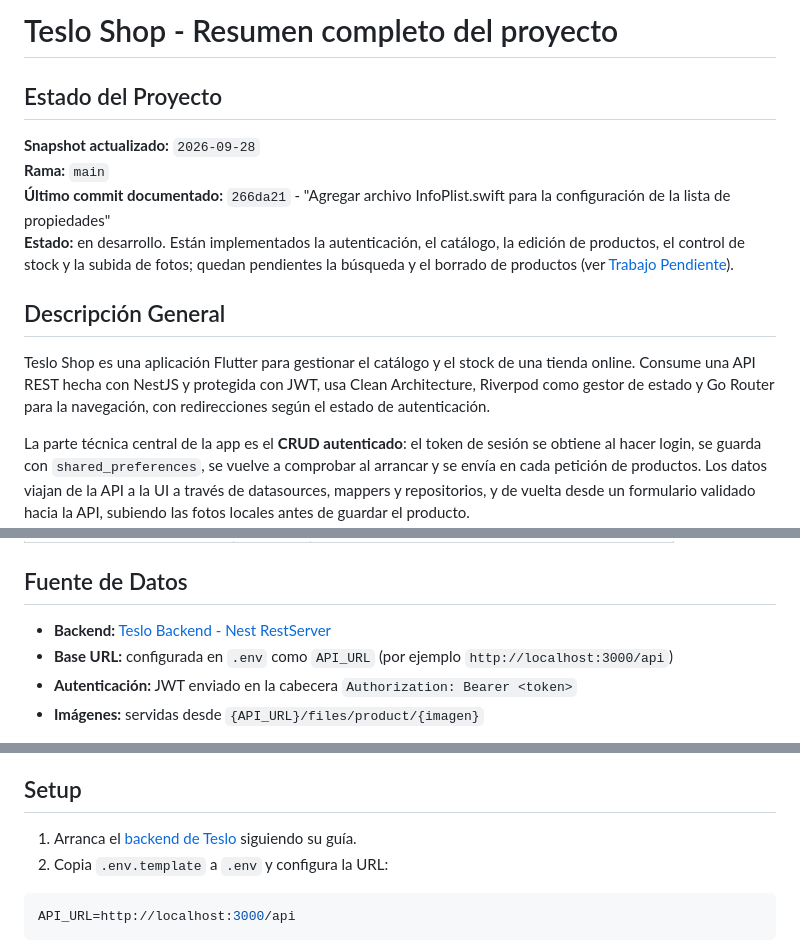
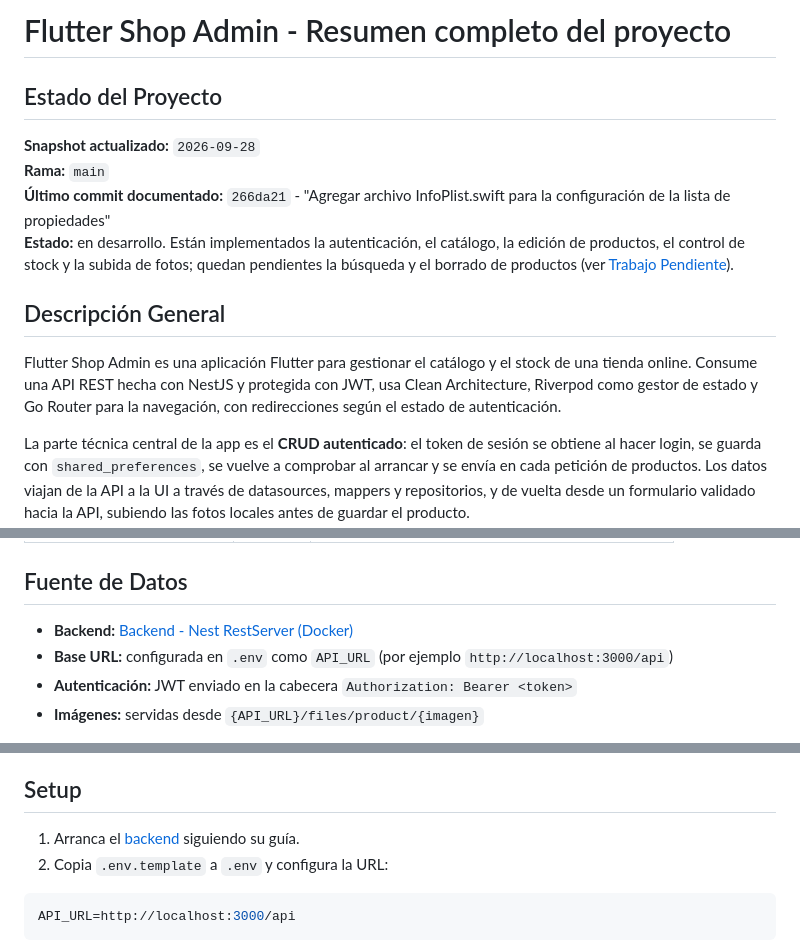
Before and after one commit to RaulEstevezA/Flutter_Shop_Admin, a Markdown page: README_es.md, 3 parts joined by grey strips. GitHub-like rendering.

````diff
--- a/README_es.md
+++ b/README_es.md
@@ -1,4 +1,4 @@
-# Teslo Shop - Resumen completo del proyecto
+# Flutter Shop Admin - Resumen completo del proyecto
 
 ## Estado del Proyecto
 
@@ -9,7 +9,7 @@
 
 ## Descripción General
 
-Teslo Shop es una aplicación Flutter para gestionar el catálogo y el stock de una tienda online. Consume una API REST hecha con NestJS y protegida con JWT, usa Clean Architecture, Riverpod como gestor de estado y Go Router para la navegación, con redirecciones según el estado de autenticación.
+Flutter Shop Admin es una aplicación Flutter para gestionar el catálogo y el stock de una tienda online. Consume una API REST hecha con NestJS y protegida con JWT, usa Clean Architecture, Riverpod como gestor de estado y Go Router para la navegación, con redirecciones según el estado de autenticación.
 
 La parte técnica central de la app es el **CRUD autenticado**: el token de sesión se obtiene al hacer login, se guarda con `shared_preferences`, se vuelve a comprobar al arrancar y se envía en cada petición de productos. Los datos viajan de la API a la UI a través de datasources, mappers y repositorios, y de vuelta desde un formulario validado hacia la API, subiendo las fotos locales antes de guardar el producto.
 
@@ -33,7 +33,7 @@ La parte técnica central de la app es el **CRUD autenticado**: el token de sesi
 
 ## Fuente de Datos
 
-- **Backend:** [Teslo Backend - Nest RestServer](https://hub.docker.com/repository/docker/klerith/flutter-backend-teslo-shop/general)
+- **Backend:** [Backend - Nest RestServer (Docker)](https://hub.docker.com/repository/docker/klerith/flutter-backend-teslo-shop/general)
 - **Base URL:** configurada en `.env` como `API_URL` (por ejemplo `http://localhost:3000/api`)
 - **Autenticación:** JWT enviado en la cabecera `Authorization: Bearer <token>`
 - **Imágenes:** servidas desde `{API_URL}/files/product/{imagen}`
@@ -209,7 +209,7 @@ Los diálogos de permisos de cámara, galería y micrófono tienen su descripci
 
 ## Setup
 
-1. Arranca el [backend de Teslo](https://hub.docker.com/repository/docker/klerith/flutter-backend-teslo-shop/general) siguiendo su guía.
+1. Arranca el [backend](https://hub.docker.com/repository/docker/klerith/flutter-backend-teslo-shop/general) siguiendo su guía.
 2. Copia `.env.template` a `.env` y configura la URL:
 
 ```env
````
Also changed, not shown: README.md (+4 -4 lines), README_en.md (+4 -4 lines).
